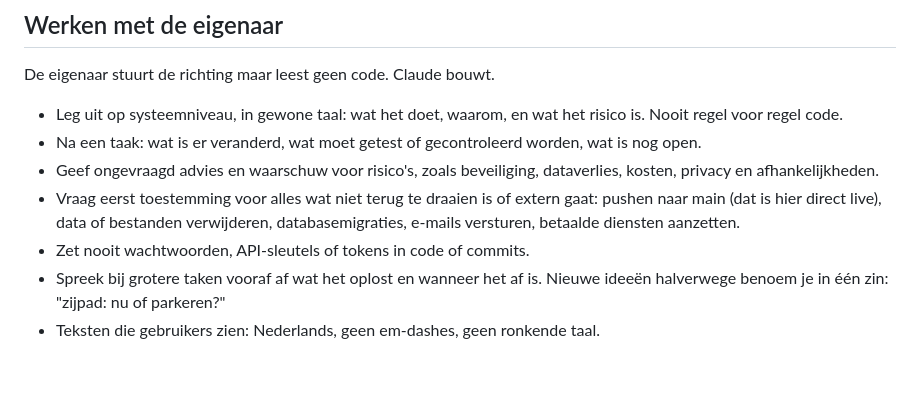
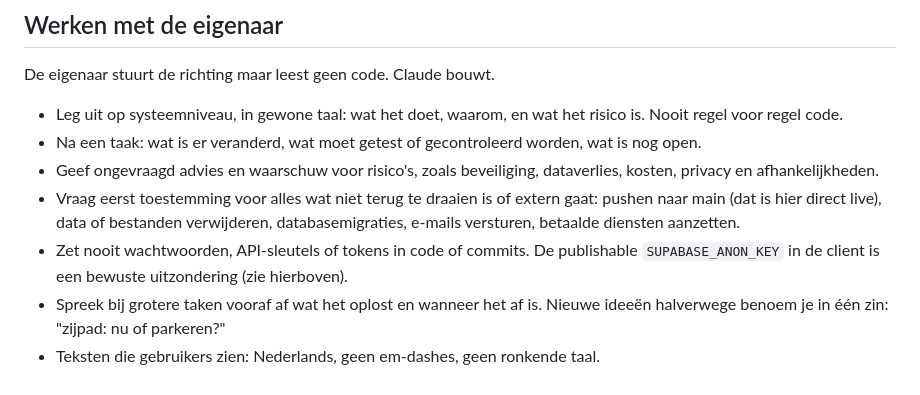
Before and after one commit to martijnroelandse/vrijburg, a Markdown page: CLAUDE.md, the part around the change. Drawn GitHub-style.

Commit message:
CLAUDE.md: publishable Supabase-sleutel als bewuste uitzondering bij de geheimenregel
Co-Authored-By: Claude Sonnet 5.5 <noreply@anthropic.com>
Claude-Session: https://claude.ai/code/session_013CXY3Hkdxo5jLxeBKs347m

```diff
--- a/CLAUDE.md
+++ b/CLAUDE.md
@@ -86,6 +86,6 @@ De eigenaar stuurt de richting maar leest geen code. Claude bouwt.
 - Na een taak: wat is er veranderd, wat moet getest of gecontroleerd worden, wat is nog open.
 - Geef ongevraagd advies en waarschuw voor risico's, zoals beveiliging, dataverlies, kosten, privacy en afhankelijkheden.
 - Vraag eerst toestemming voor alles wat niet terug te draaien is of extern gaat: pushen naar main (dat is hier direct live), data of bestanden verwijderen, databasemigraties, e-mails versturen, betaalde diensten aanzetten.
-- Zet nooit wachtwoorden, API-sleutels of tokens in code of commits.
+- Zet nooit wachtwoorden, API-sleutels of tokens in code of commits. De publishable `SUPABASE_ANON_KEY` in de client is een bewuste uitzondering (zie hierboven).
 - Spreek bij grotere taken vooraf af wat het oplost en wanneer het af is. Nieuwe ideeën halverwege benoem je in één zin: "zijpad: nu of parkeren?"
 - Teksten die gebruikers zien: Nederlands, geen em-dashes, geen ronkende taal.
```
